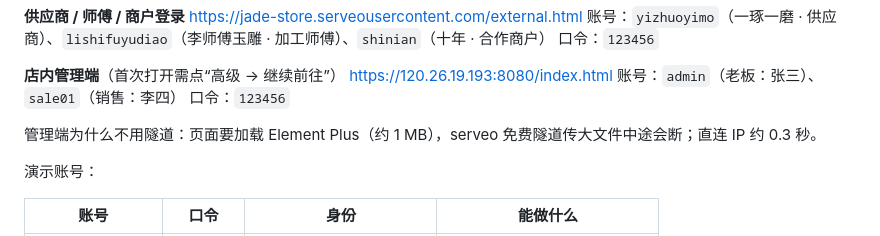
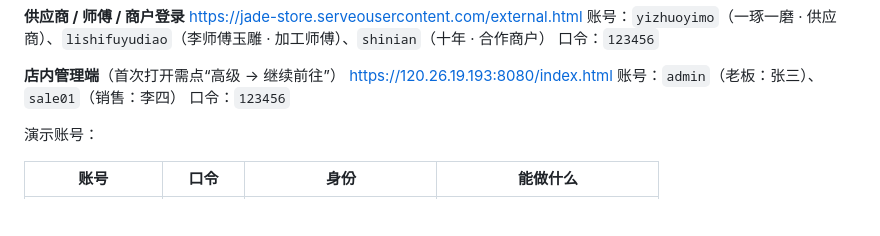
Before and after one commit to rosefinch55/jade-store-system, a Markdown page: README.md, the part around the change. GitHub-like rendering; blank space fills up the shorter version.

Commit message:
docs(readme): 删去解释句

```diff
--- a/README.md
+++ b/README.md
@@ -18,8 +18,6 @@
 <https://120.26.19.193:8080/index.html>
 账号：`admin`（老板：张三）、`sale01`（销售：李四）
 口令：`123456`
-
-管理端为什么不用隧道：页面要加载 Element Plus（约 1 MB），serveo 免费隧道传大文件中途会断；直连 IP 约 0.3 秒。
 
 演示账号：
 
```
